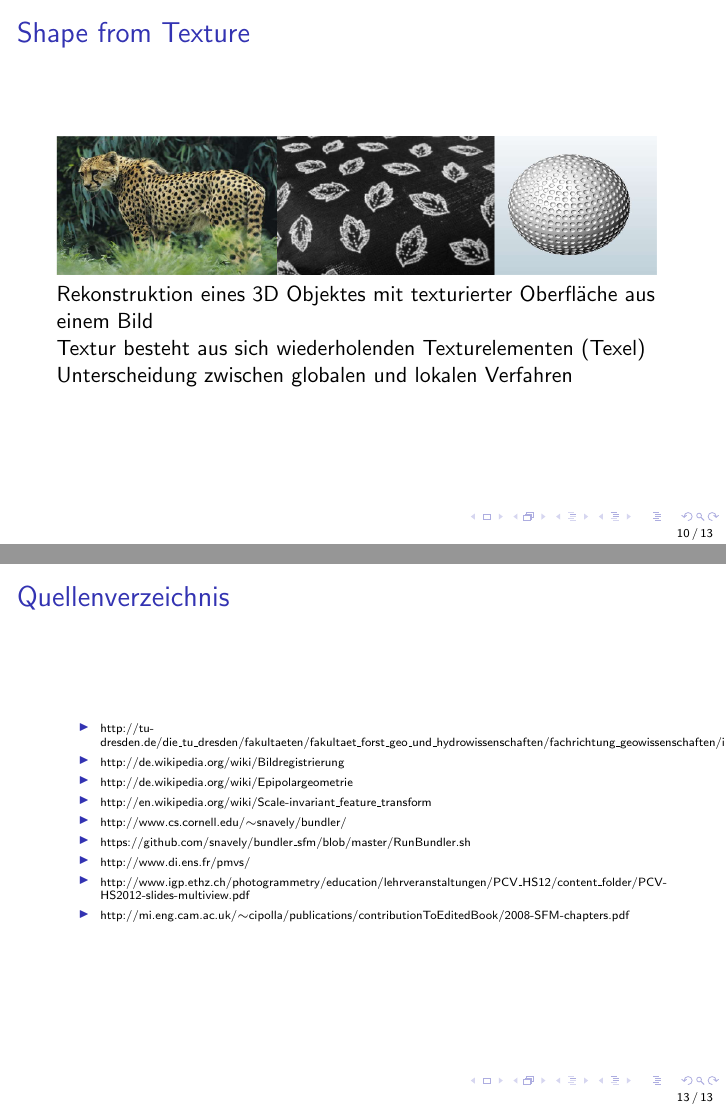
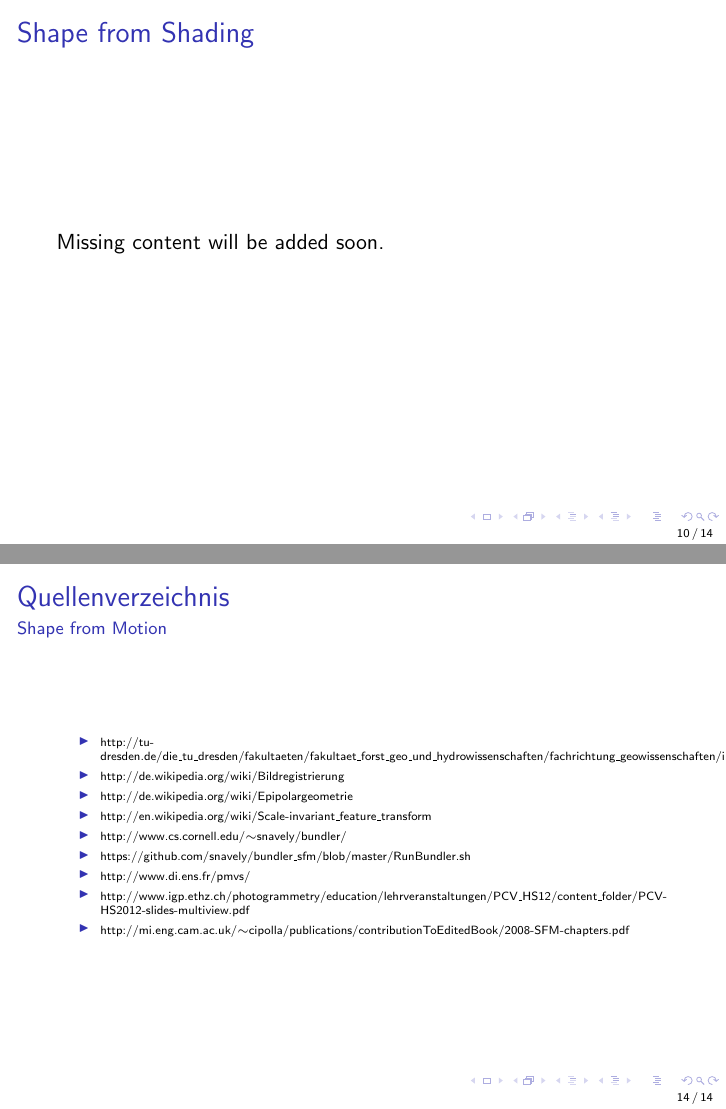
Before and after one commit to Gerold31/Streifenprojektion, LaTeX slides (zwischenpraesentation/ShapeFromX.tex): pages 13 and 16 of 16 before the commit and pages 13 and 17 of 17 after it, joined at a grey line. Compiled offline with pdfLaTeX.

Commit message:
Update zwischenpraesentation.

```diff
--- a/zwischenpraesentation/ShapeFromX.tex
+++ b/zwischenpraesentation/ShapeFromX.tex
@@ -8,9 +8,9 @@
 %\usepackage{multimedia}
 \usepackage[nolist]{acronym}
 
-\title{Shape-from-X}
+\title{Shape from X}
 %\subtitle{X $\in \{$ Motion, Shading, Texture $\}$}
-\subtitle{Schwerpunkte: Shape-from-Motion, \\ Shape-from-Shading, Shape-from-Texture}
+\subtitle{Schwerpunkte: Shape from Motion, \\ Shape from Shading, Shape from Texture}
 \author{Dennis Wagner, \\ Johannes Spangenberg, \\ Leroy Kramer}
 %\date{\today}
 \date{04.12.2014}
@@ -137,6 +137,16 @@
 		\item Dense Matching (Punktwolke verdichten)
 		\item Oberfläche konstruieren
 	\end{itemize}
+\end{frame}
+
+% ---------------------------------------------------------------------------- %
+
+\section{Shape from Shading}
+\subsection{MISSING}
+\begin{frame}
+	\frametitle{Shape from Shading}
+
+	Missing content will be added soon.
 \end{frame}
 
 % ---------------------------------------------------------------------------- %
@@ -176,22 +186,19 @@
 \section{Quellenverzeichnis}
 \begin{frame}
 	\frametitle{Quellenverzeichnis}
+	\framesubtitle{Shape from Motion}
 
 	\begin{tiny}
 	\begin{itemize}
-		\item http://tu-dresden.de/die\_tu\_dresden/fakultaeten/fakultaet\_forst\_geo\_und\_hydrowissenschaften/fachrichtung\_geowissenschaften/ipf/photogrammetrie/elearning/software\_sfm
-		\item http://de.wikipedia.org/wiki/Bildregistrierung
-		\item http://de.wikipedia.org/wiki/Epipolargeometrie
-		\item http://en.wikipedia.org/wiki/Scale-invariant\_feature\_transform
-		\item http://www.cs.cornell.edu/$\sim$snavely/bundler/
-		\item https://github.com/snavely/bundler\_sfm/blob/master/RunBundler.sh
-		\item http://www.di.ens.fr/pmvs/
-		\item http://www.igp.ethz.ch/photogrammetry/education/lehrveranstaltungen/PCV\_HS12/content\_folder/PCV-HS2012-slides-multiview.pdf
-		\item http://mi.eng.cam.ac.uk/$\sim$cipolla/publications/contributionToEditedBook/2008-SFM-chapters.pdf
-%		\item http://www.cs.umd.edu/~mount/ANN/
-%		\item http://users.ics.forth.gr/~lourakis/sba/
-%		\item https://github.com/TheFrenchLeaf/Bundler/blob/master/src/keys2a.cpp
-%		\item https://github.com/TheFrenchLeaf/Bundler/blob/master/src/KeyMatchFull.cpp
+		\item \href{http://tu-dresden.de/die\_tu\_dresden/fakultaeten/fakultaet\_forst\_geo\_und\_hydrowissenschaften/fachrichtung\_geowissenschaften/ipf/photogrammetrie/elearning/software\_sfm}{http://tu-dresden.de/die\_tu\_dresden/fakultaeten/fakultaet\_forst\_geo\_und\_hydrowissenschaften/fachrichtung\_geowissenschaften/ipf/photogrammetrie/elearning/software\_sfm}
+		\item \href{http://de.wikipedia.org/wiki/Bildregistrierung}{http://de.wikipedia.org/wiki/Bildregistrierung}
+		\item \href{http://de.wikipedia.org/wiki/Epipolargeometrie}{http://de.wikipedia.org/wiki/Epipolargeometrie}
+		\item \href{http://en.wikipedia.org/wiki/Scale-invariant_feature_transform}{http://en.wikipedia.org/wiki/Scale-invariant\_feature\_transform}
+		\item \href{http://www.cs.cornell.edu/~snavely/bundler/}{http://www.cs.cornell.edu/$\sim$snavely/bundler/}
+		\item \href{https://github.com/snavely/bundler_sfm/blob/master/RunBundler.sh}{https://github.com/snavely/bundler\_sfm/blob/master/RunBundler.sh}
+		\item \href{http://www.di.ens.fr/pmvs/}{http://www.di.ens.fr/pmvs/}
+		\item \href{http://www.igp.ethz.ch/photogrammetry/education/lehrveranstaltungen/PCV_HS12/content_folder/PCV-HS2012-slides-multiview.pdf}{http://www.igp.ethz.ch/photogrammetry/education/lehrveranstaltungen/PCV\_HS12/content\_folder/PCV-HS2012-slides-multiview.pdf}
+		\item \href{http://mi.eng.cam.ac.uk/~cipolla/publications/contributionToEditedBook/2008-SFM-chapters.pdf}{http://mi.eng.cam.ac.uk/$\sim$cipolla/publications/contributionToEditedBook/2008-SFM-chapters.pdf}
 	\end{itemize}
 	\end{tiny}
 \end{frame}
```
Also changed, not shown: zwischenpraesentation/ShapeFromX.tex (12 more changed lines).
